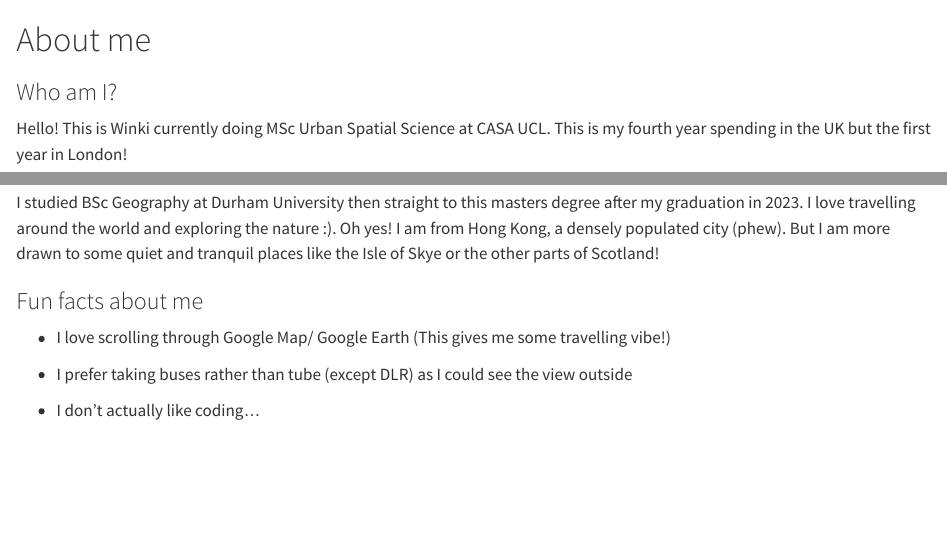
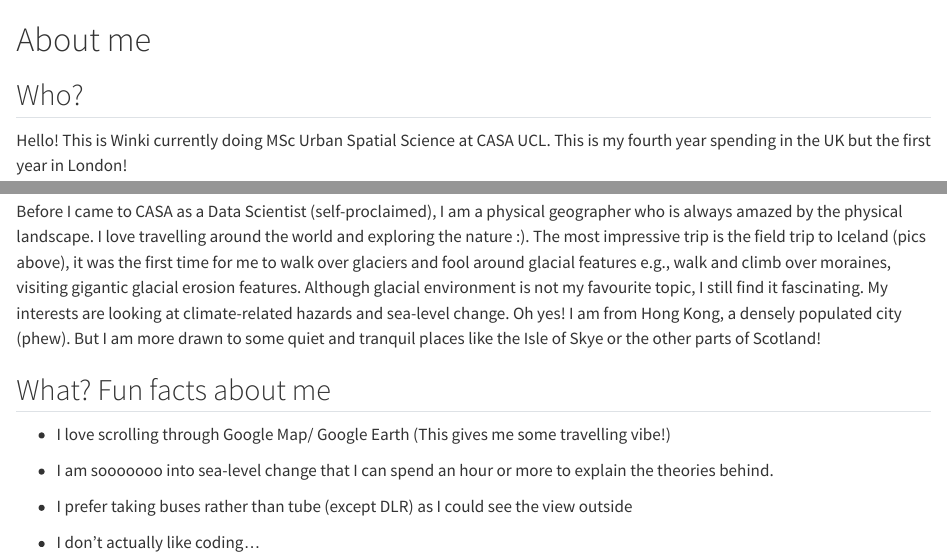
Before and after one commit to WinkiH/Q_TEST_1, a Quarto document (index.qmd): the page in a window 1100 px wide, from its top, and a second part further down, joined at a grey line. Rendered offline with R 4.5, knitr and Pandoc in place of Quarto, with nearby package versions.

Commit message:
about me changes 2.0

```diff
--- a/index.qmd
+++ b/index.qmd
@@ -1,16 +1,18 @@
 # About me
 
-### Who am I?
+## Who?
 
 Hello! This is Winki currently doing MSc Urban Spatial Science at CASA UCL. This is my fourth year spending in the UK but the first year in London!
 
 [![This is me spending time in Iceland during the field trip back in my bachelor degree :). Behind me is Jökulsárlón-Glacier lagoon with numerous floating icebergs that detached from various glacier outlets around the lagoon.](images/iceland.png)](pics-of-me)
 
-I studied BSc Geography at Durham University then straight to this masters degree after my graduation in 2023. I love travelling around the world and exploring the nature :). Oh yes! I am from Hong Kong, a densely populated city (phew). But I am more drawn to some quiet and tranquil places like the Isle of Skye or the other parts of Scotland!
+Before I came to CASA as a Data Scientist (self-proclaimed), I am a physical geographer who is always amazed by the physical landscape. I love travelling around the world and exploring the nature :). The most impressive trip is the field trip to Iceland (pics above), it was the first time for me to walk over glaciers and fool around glacial features e.g., walk and climb over moraines, visiting gigantic glacial erosion features. Although glacial environment is not my favourite topic, I still find it fascinating. My interests are looking at climate-related hazards and sea-level change. Oh yes! I am from Hong Kong, a densely populated city (phew). But I am more drawn to some quiet and tranquil places like the Isle of Skye or the other parts of Scotland!
 
-### Fun facts about me
+## What? Fun facts about me
 
 -   I love scrolling through Google Map/ Google Earth (This gives me some travelling vibe!)
+
+-   I am sooooooo into sea-level change that I can spend an hour or more to explain the theories behind.
 
 -   I prefer taking buses rather than tube (except DLR) as I could see the view outside
 
```
Also changed, not shown: 1 other file.
